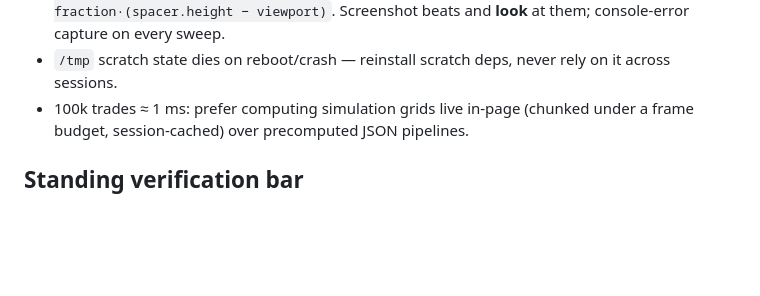
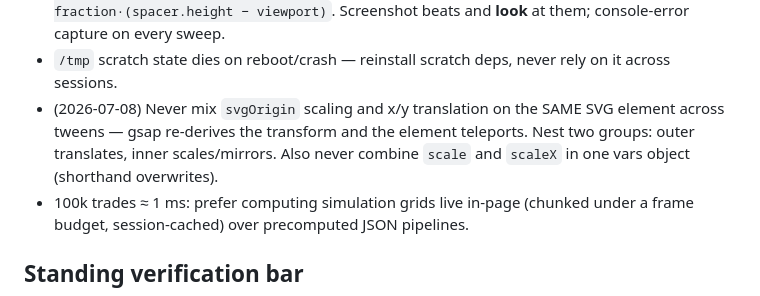
Before and after one commit to hamed/math-or-merit, a Markdown page: MEMORY.md, the part around the change. Rendered like a GitHub page; blank space fills up the shorter version.

Commit message:
MEMORY: record gsap svgOrigin+translation teleport lesson
Co-Authored-By: Claude Fable 5 <noreply@anthropic.com>

```diff
--- a/MEMORY.md
+++ b/MEMORY.md
@@ -73,6 +73,10 @@ rewrite history. Date every entry.
   Screenshot beats and **look** at them; console-error capture on every sweep.
 - `/tmp` scratch state dies on reboot/crash — reinstall scratch deps, never rely
   on it across sessions.
+- (2026-07-08) Never mix `svgOrigin` scaling and x/y translation on the SAME
+  SVG element across tweens — gsap re-derives the transform and the element
+  teleports. Nest two groups: outer translates, inner scales/mirrors. Also
+  never combine `scale` and `scaleX` in one vars object (shorthand overwrites).
 - 100k trades ≈ 1 ms: prefer computing simulation grids live in-page (chunked
   under a frame budget, session-cached) over precomputed JSON pipelines.
 
```
